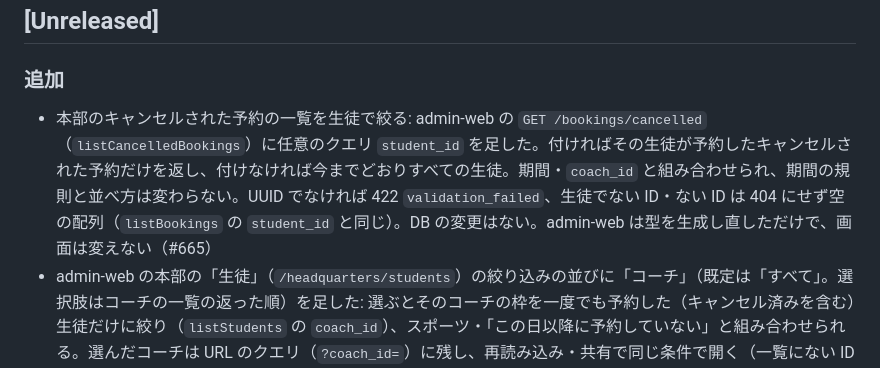
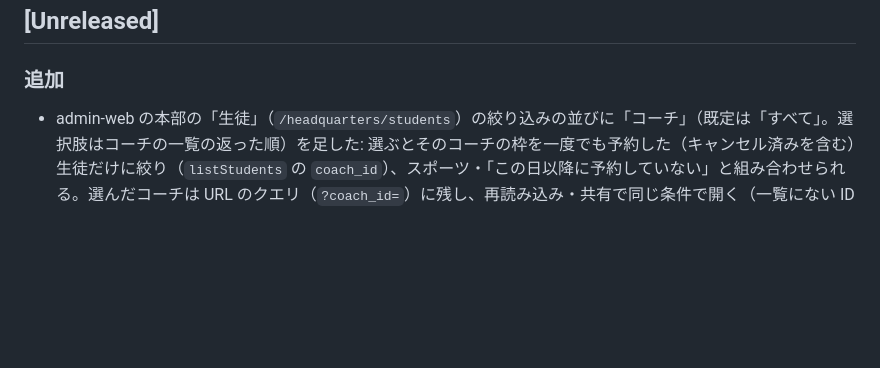
Before and after one commit to guccyon/rally, a Markdown page: CHANGELOG.md, the part around the change. Drawn GitHub-style; blank space fills up the shorter version.

```diff
--- a/CHANGELOG.md
+++ b/CHANGELOG.md
@@ -5,7 +5,6 @@ Keep a Changelog の形。利用者（生徒・コーチ・本部）や API の
 ## [Unreleased]
 
 ### 追加
-- 本部のキャンセルされた予約の一覧を生徒で絞る: admin-web の `GET /bookings/cancelled`（`listCancelledBookings`）に任意のクエリ `student_id` を足した。付ければその生徒が予約したキャンセルされた予約だけを返し、付けなければ今までどおりすべての生徒。期間・`coach_id` と組み合わせられ、期間の規則と並べ方は変わらない。UUID でなければ 422 `validation_failed`、生徒でない ID・ない ID は 404 にせず空の配列（`listBookings` の `student_id` と同じ）。DB の変更はない。admin-web は型を生成し直しただけで、画面は変えない（#665）
 - admin-web の本部の「生徒」（`/headquarters/students`）の絞り込みの並びに「コーチ」（既定は「すべて」。選択肢はコーチの一覧の返った順）を足した: 選ぶとそのコーチの枠を一度でも予約した（キャンセル済みを含む）生徒だけに絞り（`listStudents` の `coach_id`）、スポーツ・「この日以降に予約していない」と組み合わせられる。選んだコーチは URL のクエリ（`?coach_id=`）に残し、再読み込み・共有で同じ条件で開く（一覧にない ID は「（一覧にないコーチ）」と出す）。0 件なら「条件に合う生徒はいません」、422 には直し方を添える。一覧の列と API・契約は変えない（#681）
 - 本部が返した動画添削の記録を生徒で絞る: admin-web の `GET /video-reviews/returned`（`listReturnedVideoReviews`）に任意のクエリ `student_id` を足した。付ければその生徒が送った動画だけを返す（生徒から返却の内容について問い合わせを受けたときに、その生徒の記録だけを見る）。期間・`coach_id`・`sport` と組み合わせられ、期間の規則・かかった時間の数え方・並べ方は変わらない。UUID でなければ 422 `validation_failed`、ない ID・生徒でない ID は 404 にせず空の配列。DB の変更はない。admin-web は型を生成し直しただけで、画面は変えない（#666）
 - 本部が終わっていない通話セッションの一覧をコーチで絞る: admin-web の `GET /live-lesson-sessions/overdue`（`listOverdueLiveLessonSessions`）に任意のクエリ `coach_id` を足した。付ければそのコーチのセッションだけを返す（終わっていない通話が残るコーチに連絡するため）。`older_than_hours` と組み合わせられ、時間の規則と並べ方は変わらない。付けなければ今までどおりすべてのコーチ。UUID でなければ 422 `validation_failed`、ない ID・コーチでない ID は 404 にせず空の配列（`listLiveLessonSessions` の `coach_id` と同じ扱い）。応答の項目は変えない。DB の変更はない。admin-web は型を生成し直しただけで、画面は変えない（#667）
```
Also changed, not shown: changelog.d/665.md (added, +2 -0 lines).
